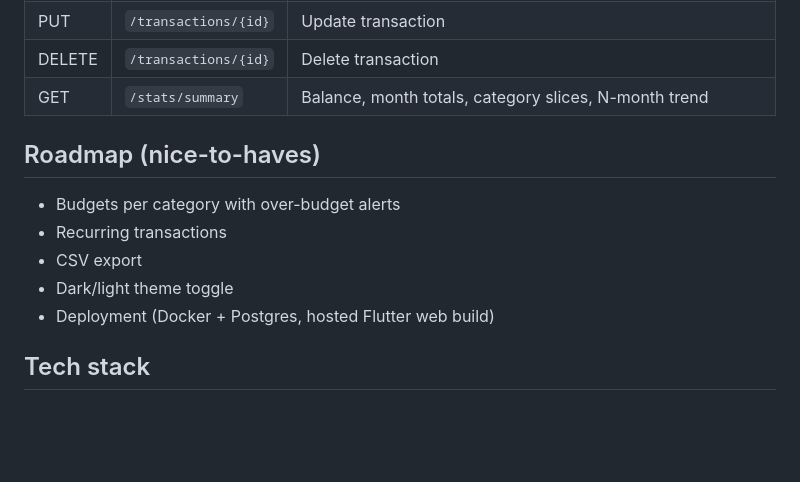
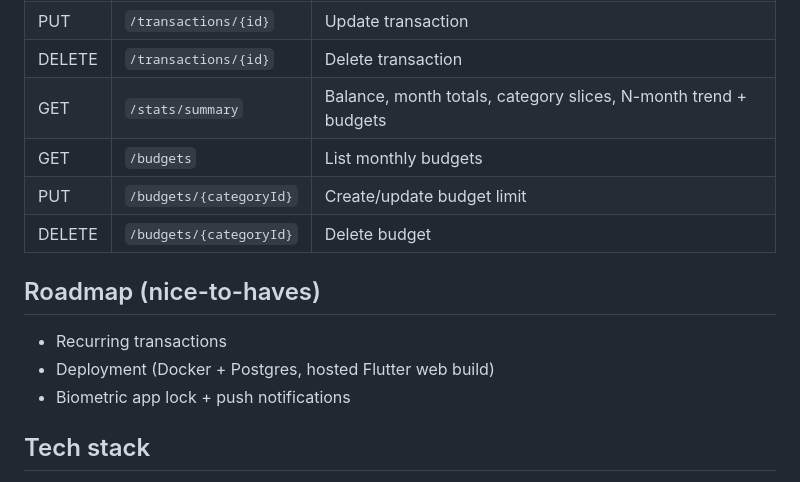
Before and after one commit to sohambhanare/expense-tracker-app, a Markdown page: README.md, the part around one of its changes. Rendered like a GitHub page; blank space fills up the shorter version.

```diff
--- a/README.md
+++ b/README.md
@@ -122,15 +126,16 @@ flutter test
 | POST   | `/transactions`       | Create transaction                |
 | PUT    | `/transactions/{id}`  | Update transaction                |
 | DELETE | `/transactions/{id}`  | Delete transaction                |
-| GET    | `/stats/summary`      | Balance, month totals, category slices, N-month trend |
+| GET    | `/stats/summary`      | Balance, month totals, category slices, N-month trend + budgets |
+| GET    | `/budgets`            | List monthly budgets |
+| PUT    | `/budgets/{categoryId}` | Create/update budget limit |
+| DELETE | `/budgets/{categoryId}` | Delete budget |
 
 ## Roadmap (nice-to-haves)
 
-- Budgets per category with over-budget alerts
 - Recurring transactions
-- CSV export
-- Dark/light theme toggle
 - Deployment (Docker + Postgres, hosted Flutter web build)
+- Biometric app lock + push notifications
 
 ## Tech stack
 
```
Also changed, not shown: other parts of README.md (+23 -19 lines).
